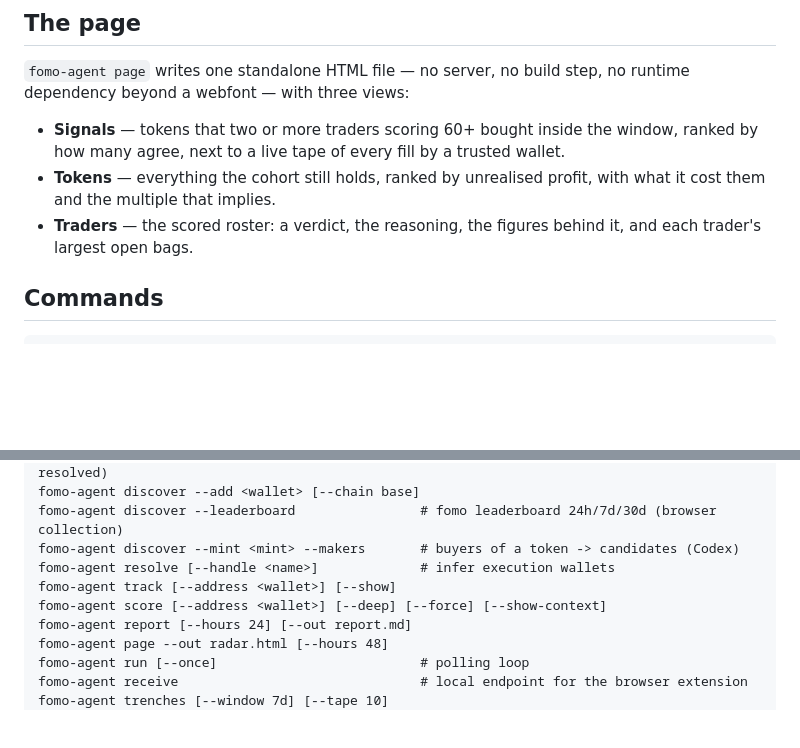
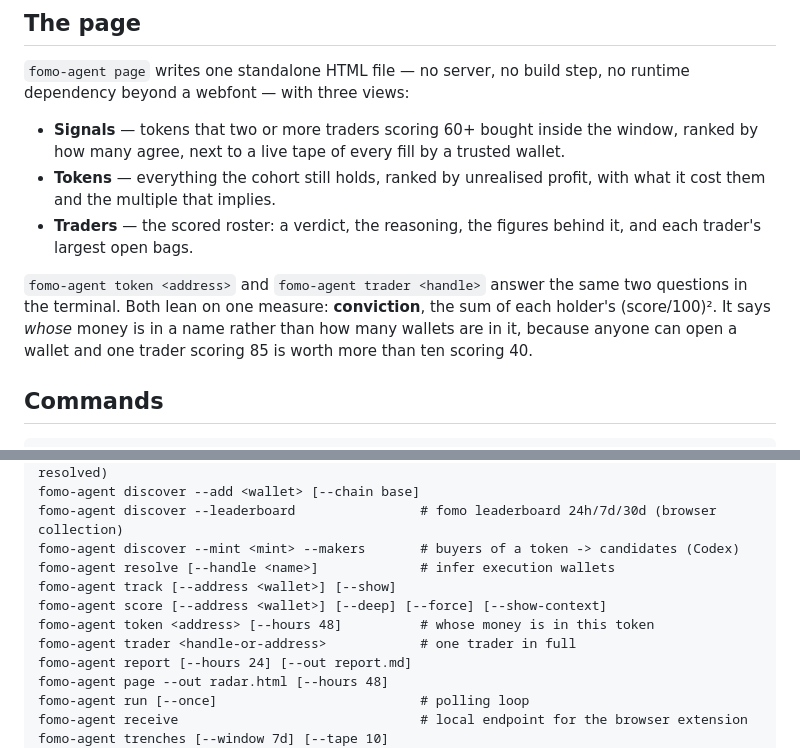
Before and after one commit to alvaropaixaodesouza-jpg/smart-money-radar, a Markdown page: README.md, 2 parts joined by grey strips. Drawn GitHub-style; blank space fills up the shorter version.

Commit message:
Document the two analyzers in the README
Co-Authored-By: Claude Opus 5 <noreply@anthropic.com>

````diff
--- a/README.md
+++ b/README.md
@@ -101,6 +101,11 @@ dependency beyond a webfont — with three views:
 - **Traders** — the scored roster: a verdict, the reasoning, the figures behind it, and each
   trader's largest open bags.
 
+`fomo-agent token <address>` and `fomo-agent trader <handle>` answer the same two questions in the
+terminal. Both lean on one measure: **conviction**, the sum of each holder's (score/100)². It says
+*whose* money is in a name rather than how many wallets are in it, because anyone can open a wallet
+and one trader scoring 85 is worth more than ten scoring 40.
+
 ## Commands
 
 ```
@@ -114,6 +119,8 @@ fomo-agent discover --mint <mint> --makers       # buyers of a token -> candidat
 fomo-agent resolve [--handle <name>]             # infer execution wallets
 fomo-agent track [--address <wallet>] [--show]
 fomo-agent score [--address <wallet>] [--deep] [--force] [--show-context]
+fomo-agent token <address> [--hours 48]          # whose money is in this token
+fomo-agent trader <handle-or-address>            # one trader in full
 fomo-agent report [--hours 24] [--out report.md]
 fomo-agent page --out radar.html [--hours 48]
 fomo-agent run [--once]                          # polling loop
````
